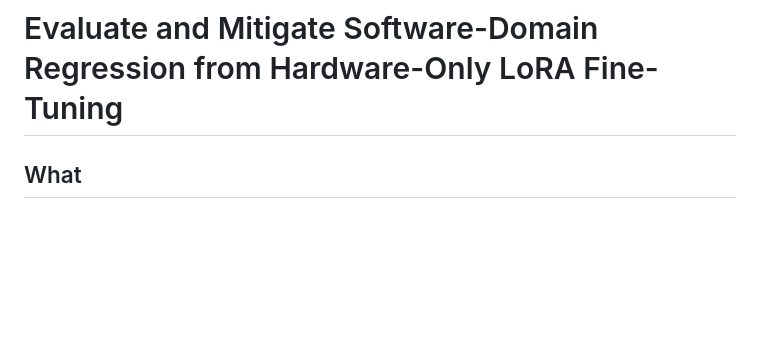
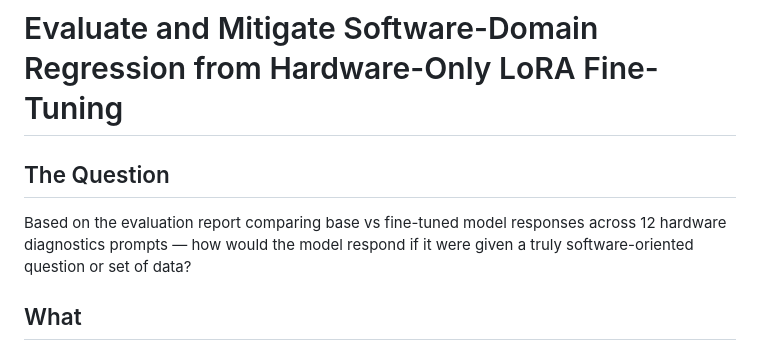
Before and after one commit to MrBesterTester/ml-training-m1, a Markdown page: do-work/REQ-030-software-domain-regression-risk.md, the part around the change. Rendered like a GitHub page; blank space fills up the shorter version.

Commit message:
Update REQ-030: add originating question as top-level section
Co-Authored-By: Claude Opus 4.6 (1M context) <noreply@anthropic.com>

```diff
--- a/do-work/REQ-030-software-domain-regression-risk.md
+++ b/do-work/REQ-030-software-domain-regression-risk.md
@@ -7,6 +7,10 @@ related: [REQ-028, REQ-029]
 ---
 
 # Evaluate and Mitigate Software-Domain Regression from Hardware-Only LoRA Fine-Tuning
+
+## The Question
+
+Based on the evaluation report comparing base vs fine-tuned model responses across 12 hardware diagnostics prompts — how would the model respond if it were given a truly software-oriented question or set of data?
 
 ## What
 
```
